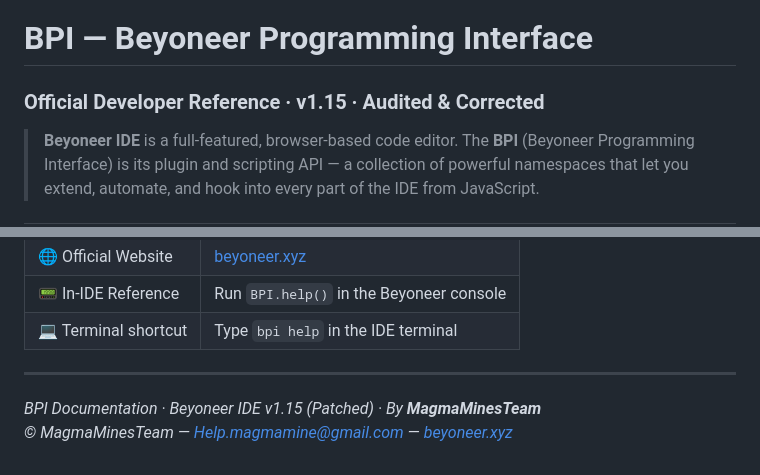
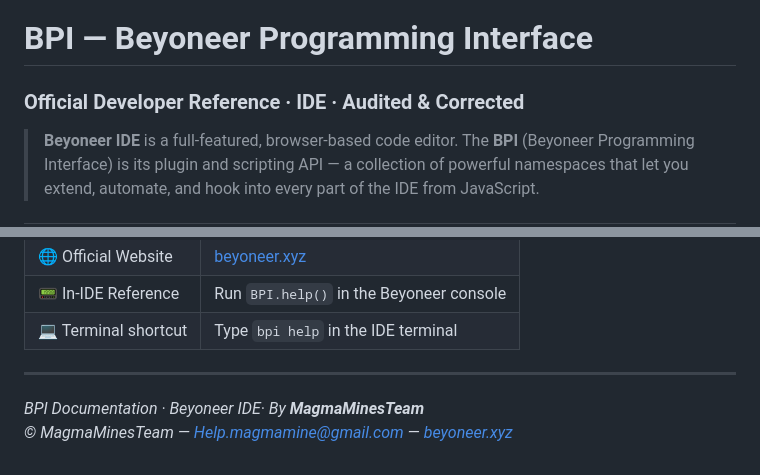
Before and after one commit to MagmaMines/Beyoneer, a Markdown page: Documents/BPI_Doc13.md, 2 parts joined by grey strips. Rendered like a GitHub page.

```diff
--- a/Documents/BPI_Doc13.md
+++ b/Documents/BPI_Doc13.md
@@ -1,5 +1,5 @@
 # BPI — Beyoneer Programming Interface
-### Official Developer Reference · v1.15 · Audited & Corrected
+### Official Developer Reference · IDE · Audited & Corrected
 
 > **Beyoneer IDE** is a full-featured, browser-based code editor. The **BPI** (Beyoneer Programming Interface) is its plugin and scripting API — a collection of powerful namespaces that let you extend, automate, and hook into every part of the IDE from JavaScript.
 
@@ -1415,5 +1415,5 @@ These bugs were found during a full source audit and fixed in the patched HTML:
 
 ---
 
-*BPI Documentation · Beyoneer IDE v1.15 (Patched) · By **MagmaMinesTeam***
+*BPI Documentation · Beyoneer IDE· By **MagmaMinesTeam***
 *© MagmaMinesTeam — [Help.magmamine@gmail.com](mailto:Help.magmamine@gmail.com) — [beyoneer.xyz](https://beyoneer.xyz)*
```
